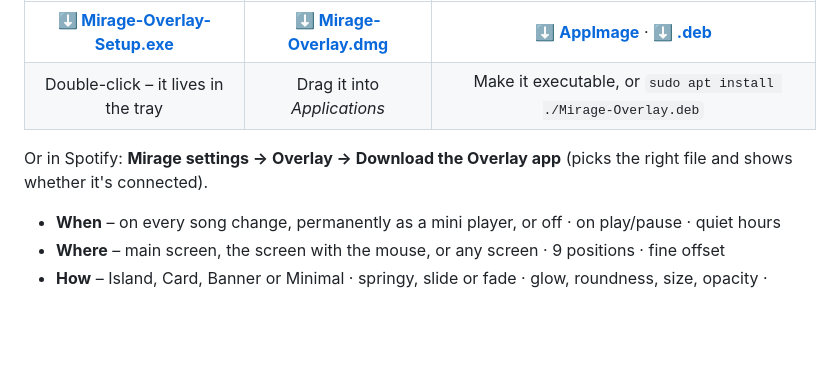
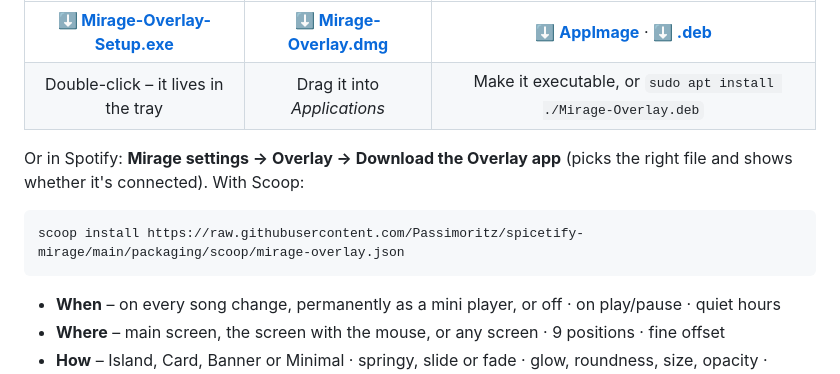
Before and after one commit to Passimoritz/spicetify-mirage, a Markdown page: README.md, the part around the change. Drawn GitHub-style; blank space fills up the shorter version.

````diff
--- a/README.md
+++ b/README.md
@@ -249,7 +249,11 @@ A small companion app that announces songs **outside Spotify** – above every w
 | [**⬇ Mirage-Overlay-Setup.exe**](https://github.com/Passimoritz/spicetify-mirage/releases/latest/download/Mirage-Overlay-Setup.exe) | [**⬇ Mirage-Overlay.dmg**](https://github.com/Passimoritz/spicetify-mirage/releases/latest/download/Mirage-Overlay.dmg) | [**⬇ AppImage**](https://github.com/Passimoritz/spicetify-mirage/releases/latest/download/Mirage-Overlay.AppImage) · [**⬇ .deb**](https://github.com/Passimoritz/spicetify-mirage/releases/latest/download/Mirage-Overlay.deb) |
 | Double-click – it lives in the tray | Drag it into *Applications* | Make it executable, or `sudo apt install ./Mirage-Overlay.deb` |
 
-Or in Spotify: **Mirage settings → Overlay → Download the Overlay app** (picks the right file and shows whether it's connected).
+Or in Spotify: **Mirage settings → Overlay → Download the Overlay app** (picks the right file and shows whether it's connected). With Scoop:
+
+```powershell
+scoop install https://raw.githubusercontent.com/Passimoritz/spicetify-mirage/main/packaging/scoop/mirage-overlay.json
+```
 
 - **When** – on every song change, permanently as a mini player, or off · on play/pause · quiet hours
 - **Where** – main screen, the screen with the mouse, or any screen · 9 positions · fine offset
````
Also changed, not shown: CHANGELOG.md (+11 -0 lines), README.de.md (+5 -1 lines), assets/preview.png, assets/social-preview.png, 12 other files.
